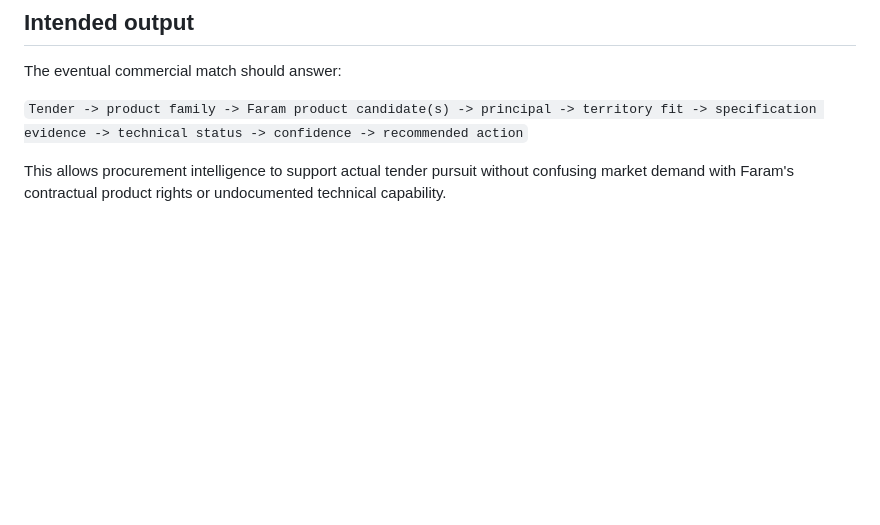
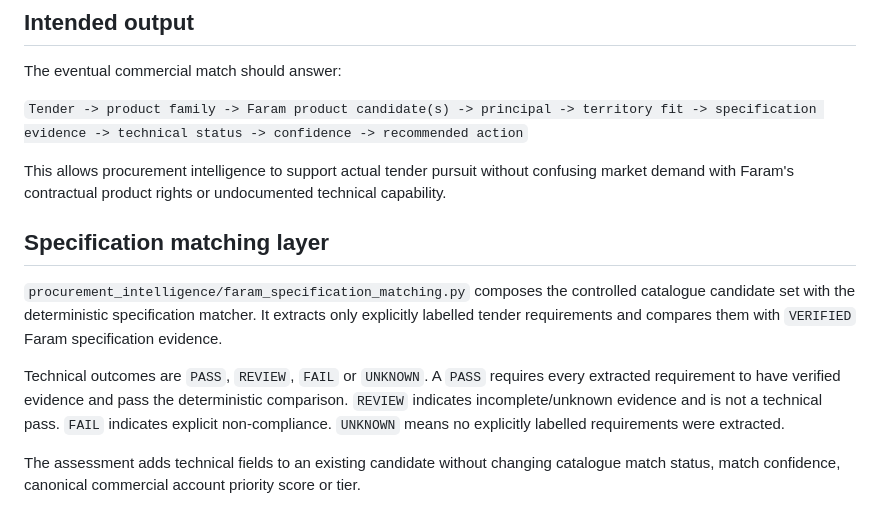
Before and after one commit to ogmomanyi/health-infra-tracker, a Markdown page: docs/FARAM_PRODUCT_CATALOGUE.md, the part around the change. Rendered like a GitHub page; blank space fills up the shorter version.

Commit message:
Document Faram specification matching layer

```diff
--- a/docs/FARAM_PRODUCT_CATALOGUE.md
+++ b/docs/FARAM_PRODUCT_CATALOGUE.md
@@ -55,3 +55,11 @@ The eventual commercial match should answer:
 `Tender -> product family -> Faram product candidate(s) -> principal -> territory fit -> specification evidence -> technical status -> confidence -> recommended action`
 
 This allows procurement intelligence to support actual tender pursuit without confusing market demand with Faram's contractual product rights or undocumented technical capability.
+
+## Specification matching layer
+
+`procurement_intelligence/faram_specification_matching.py` composes the controlled catalogue candidate set with the deterministic specification matcher. It extracts only explicitly labelled tender requirements and compares them with `VERIFIED` Faram specification evidence.
+
+Technical outcomes are `PASS`, `REVIEW`, `FAIL` or `UNKNOWN`. A `PASS` requires every extracted requirement to have verified evidence and pass the deterministic comparison. `REVIEW` indicates incomplete/unknown evidence and is not a technical pass. `FAIL` indicates explicit non-compliance. `UNKNOWN` means no explicitly labelled requirements were extracted.
+
+The assessment adds technical fields to an existing candidate without changing catalogue match status, match confidence, canonical commercial account priority score or tier.
```
